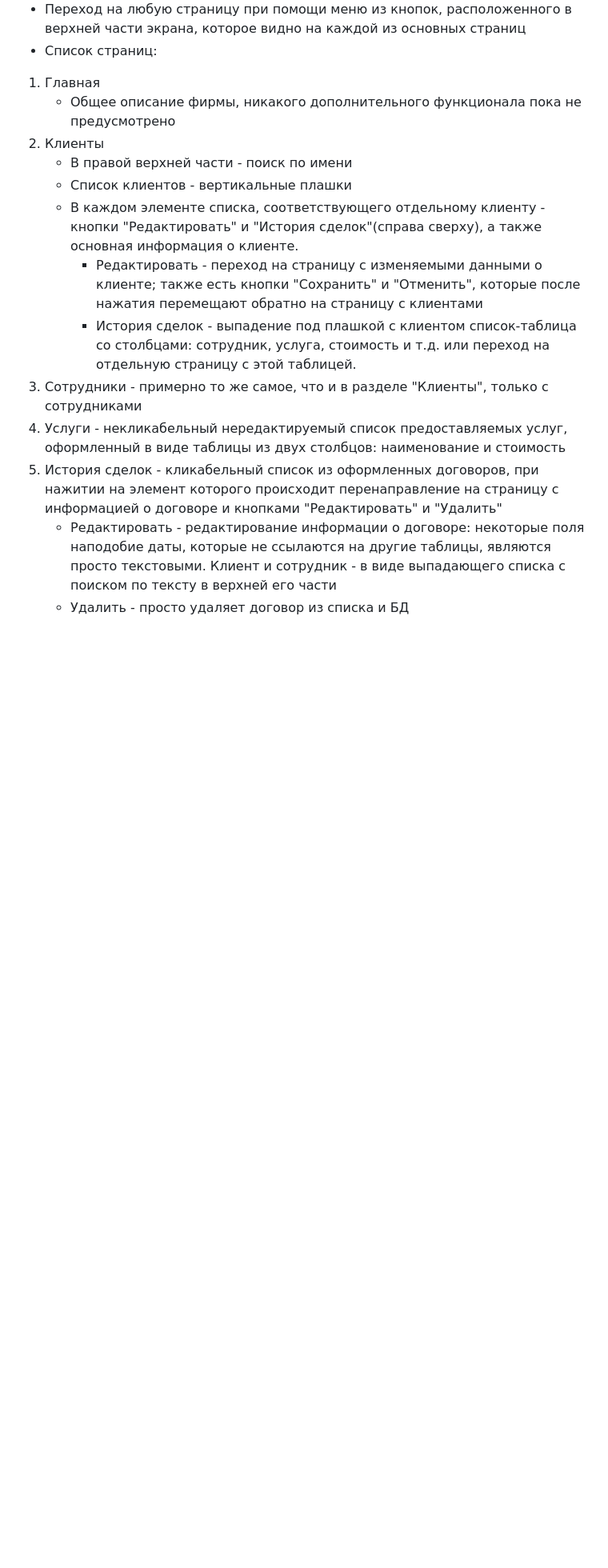
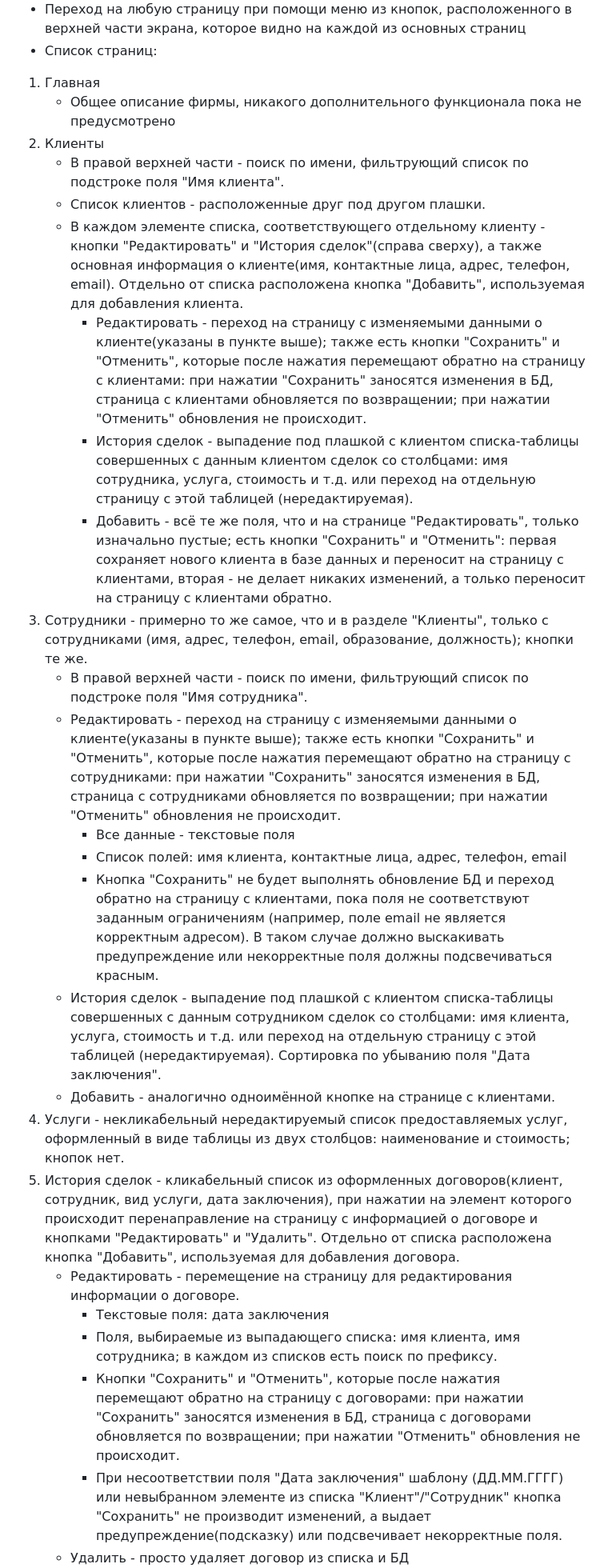
Before and after one commit to jewel3r/Java-prac, a Markdown page: README.md, the part around one of its changes. Shown at 80% size. GitHub-like rendering; blank space fills up the shorter version.

```diff
--- a/README.md
+++ b/README.md
@@ -26,13 +26,25 @@
   1.  Главная
       *  Общее описание фирмы, никакого дополнительного функционала пока не предусмотрено
   2.  Клиенты
-      *  В правой верхней части - поиск по имени
-      *  Список клиентов - вертикальные плашки
-      *  В каждом элементе списка, соответствующего отдельному клиенту - кнопки "Редактировать" и "История сделок"(справа сверху), а также основная информация о клиенте.
-          *  Редактировать - переход на страницу с изменяемыми данными о клиенте; также есть кнопки "Сохранить" и  "Отменить", которые после нажатия перемещают обратно на страницу с клиентами
-          *  История сделок - выпадение под плашкой с клиентом список-таблица со столбцами: сотрудник, услуга, стоимость и т.д. или переход на отдельную страницу с этой таблицей.
-  3.  Сотрудники - примерно то же самое, что и в разделе "Клиенты", только с сотрудниками
-  4.  Услуги - некликабельный нередактируемый список предоставляемых услуг, оформленный в виде таблицы из двух столбцов: наименование и стоимость
-  5.  История сделок - кликабельный список из оформленных договоров, при нажитии на элемент которого происходит перенаправление на страницу с информацией о договоре и кнопками "Редактировать" и "Удалить"
-      *  Редактировать - редактирование информации о договоре: некоторые поля наподобие даты, которые не ссылаются на другие таблицы, являются просто текстовыми. Клиент и сотрудник - в виде выпадающего списка с поиском по тексту в верхней его части
+      *  В правой верхней части - поиск по имени, фильтрующий список по подстроке поля "Имя клиента".
+      *  Список клиентов - расположенные друг под другом плашки.
+      *  В каждом элементе списка, соответствующего отдельному клиенту - кнопки "Редактировать" и "История сделок"(справа сверху), а также основная информация о клиенте(имя, контактные лица, адрес, телефон, email). Отдельно от списка расположена кнопка "Добавить", используемая для добавления клиента.
+          *  Редактировать - переход на страницу с изменяемыми данными о клиенте(указаны в пункте выше); также есть кнопки "Сохранить" и  "Отменить", которые после нажатия перемещают обратно на страницу с клиентами: при нажатии "Сохранить" заносятся изменения в БД, страница с клиентами обновляется по возвращении; при нажатии "Отменить" обновления не происходит.
+          *  История сделок - выпадение под плашкой с клиентом списка-таблицы совершенных с данным клиентом сделок со столбцами: имя сотрудника, услуга, стоимость и т.д. или переход на отдельную страницу с этой таблицей (нередактируемая).
+          *  Добавить - всё те же поля, что и на странице "Редактировать", только изначально пустые; есть кнопки "Сохранить" и "Отменить": первая сохраняет нового клиента в базе данных и переносит на страницу с клиентами, вторая - не делает никаких изменений, а только переносит на страницу с клиентами обратно.
+  3.  Сотрудники - примерно то же самое, что и в разделе "Клиенты", только с сотрудниками (имя, адрес, телефон, email, образование, должность); кнопки те же.
+      *  В правой верхней части - поиск по имени, фильтрующий список по подстроке поля "Имя сотрудника".
+      *  Редактировать - переход на страницу с изменяемыми данными о клиенте(указаны в пункте выше); также есть кнопки "Сохранить" и  "Отменить", которые после нажатия перемещают обратно на страницу с сотрудниками: при нажатии "Сохранить" заносятся изменения в БД, страница с сотрудниками обновляется по возвращении; при нажатии "Отменить" обновления не происходит.
+          *  Все данные - текстовые поля
+          *  Список полей: имя клиента, контактные лица, адрес, телефон, email
+          *  Кнопка "Сохранить" не будет выполнять обновление БД и переход обратно на страницу с клиентами, пока поля не соответствуют заданным ограничениям (например, поле email не является корректным адресом). В таком случае должно выскакивать предупреждение или некорректные поля должны подсвечиваться красным.
+      *  История сделок - выпадение под плашкой с клиентом списка-таблицы совершенных с данным сотрудником сделок со столбцами: имя клиента, услуга, стоимость и т.д. или переход на отдельную страницу с этой таблицей (нередактируемая). Сортировка по убыванию поля "Дата заключения".
+      *  Добавить - аналогично одноимённой кнопке на странице с клиентами.
+  4.  Услуги - некликабельный нередактируемый список предоставляемых услуг, оформленный в виде таблицы из двух столбцов: наименование и стоимость; кнопок нет.
+  5.  История сделок - кликабельный список из оформленных договоров(клиент, сотрудник, вид услуги, дата заключения), при нажатии на элемент которого происходит перенаправление на страницу с информацией о договоре и кнопками "Редактировать" и "Удалить". Отдельно от списка расположена кнопка "Добавить", используемая для добавления договора.
+      *  Редактировать - перемещение на страницу для редактирования информации о договоре.
+          *  Текстовые поля: дата заключения
+          *  Поля, выбираемые из выпадающего списка: имя клиента, имя сотрудника; в каждом из списков есть поиск по префиксу.
+          *  Кнопки "Сохранить" и "Отменить", которые после нажатия перемещают обратно на страницу с договорами: при нажатии "Сохранить" заносятся изменения в БД, страница с договорами обновляется по возвращении; при нажатии "Отменить" обновления не происходит.
+          *  При несоответствии поля "Дата заключения" шаблону (ДД.ММ.ГГГГ) или невыбранном элементе из списка "Клиент"/"Сотрудник" кнопка "Сохранить" не производит изменений, а выдает предупреждение(подсказку) или подсвечивает некорректные поля.
       *  Удалить - просто удаляет договор из списка и БД
```
Also changed, not shown: other parts of README.md (+7 -1 lines).
